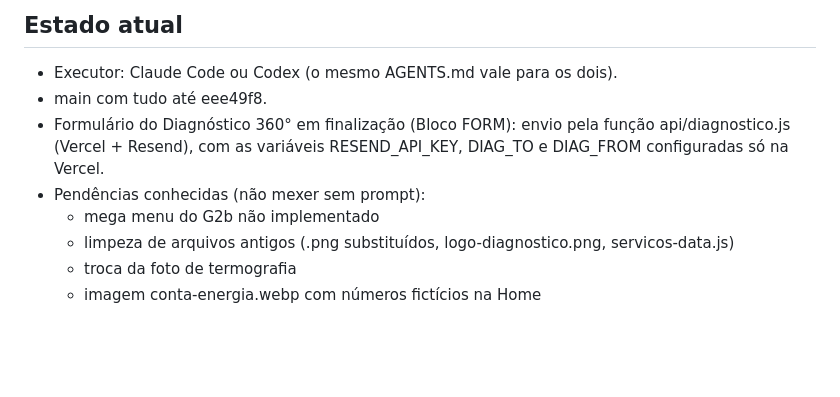
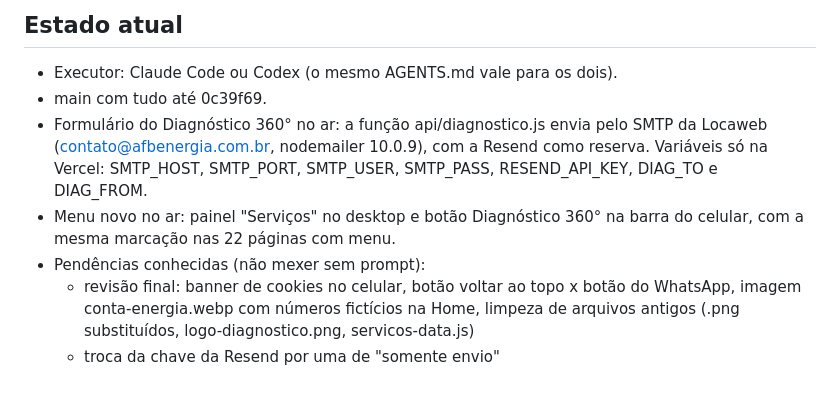
Before and after one commit to artfbrand/Site-AFB-CONSULTORIA, a Markdown page: AGENTS.md, the part around the change. GitHub-like rendering; blank space fills up the shorter version.

Commit message:
Docs: estado atual no AGENTS.md
Co-Authored-By: Claude Opus 5.5 <noreply@anthropic.com>

```diff
--- a/AGENTS.md
+++ b/AGENTS.md
@@ -84,10 +84,9 @@
 
 ## Estado atual
 - Executor: Claude Code ou Codex (o mesmo AGENTS.md vale para os dois).
-- main com tudo até eee49f8.
-- Formulário do Diagnóstico 360° em finalização (Bloco FORM): envio pela função api/diagnostico.js (Vercel + Resend), com as variáveis RESEND_API_KEY, DIAG_TO e DIAG_FROM configuradas só na Vercel.
+- main com tudo até 0c39f69.
+- Formulário do Diagnóstico 360° no ar: a função api/diagnostico.js envia pelo SMTP da Locaweb (contato@afbenergia.com.br, nodemailer 10.0.9), com a Resend como reserva. Variáveis só na Vercel: SMTP_HOST, SMTP_PORT, SMTP_USER, SMTP_PASS, RESEND_API_KEY, DIAG_TO e DIAG_FROM.
+- Menu novo no ar: painel "Serviços" no desktop e botão Diagnóstico 360° na barra do celular, com a mesma marcação nas 22 páginas com menu.
 - Pendências conhecidas (não mexer sem prompt):
-  - mega menu do G2b não implementado
-  - limpeza de arquivos antigos (.png substituídos, logo-diagnostico.png, servicos-data.js)
-  - troca da foto de termografia
-  - imagem conta-energia.webp com números fictícios na Home
+  - revisão final: banner de cookies no celular, botão voltar ao topo x botão do WhatsApp, imagem conta-energia.webp com números fictícios na Home, limpeza de arquivos antigos (.png substituídos, logo-diagnostico.png, servicos-data.js)
+  - troca da chave da Resend por uma de "somente envio"
```
